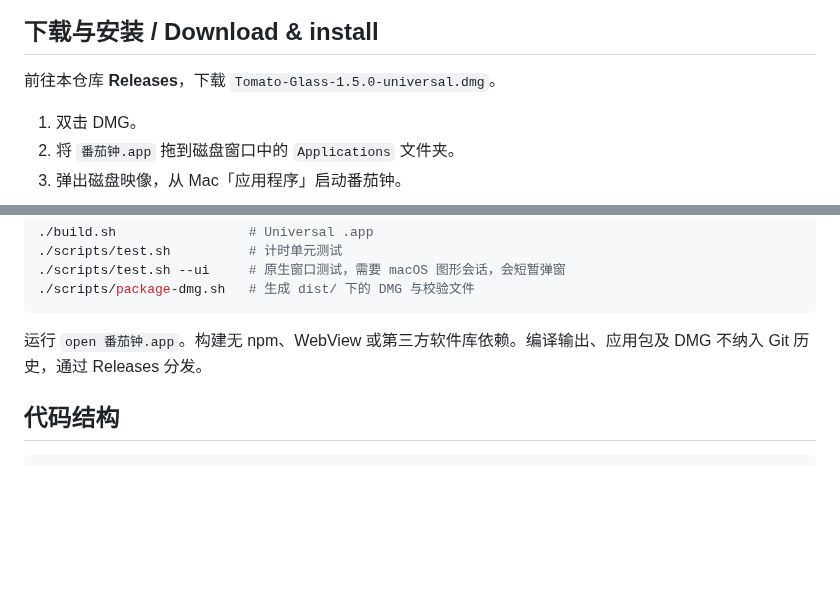
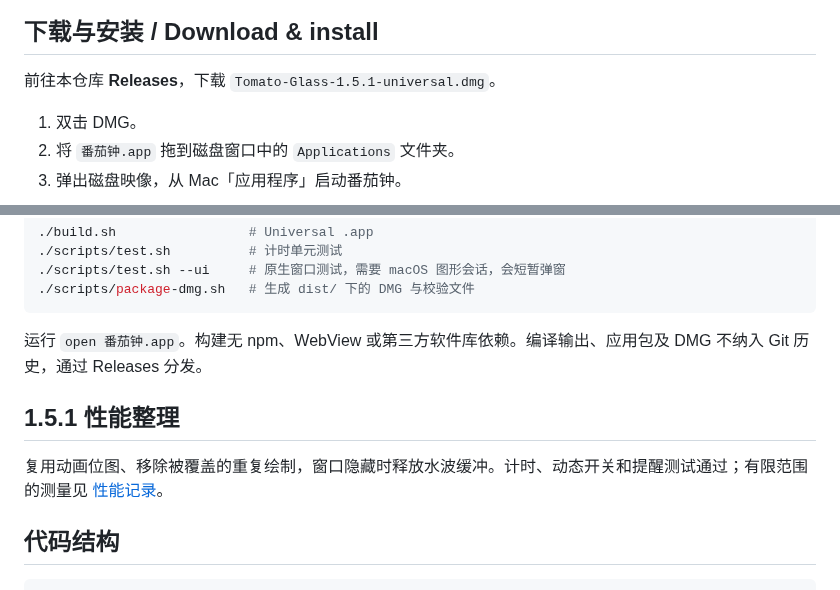
Before and after one commit to George3215/tomato-glass-mac, a Markdown page: README.md, 2 parts joined by grey strips. Drawn GitHub-style; blank space fills up the shorter version.

Commit message:
Reuse ripple buffers and release hidden renderer in 1.5.1

````diff
--- a/README.md
+++ b/README.md
@@ -8,7 +8,7 @@ Tomato Glass is a lightweight, offline, native macOS Pomodoro timer built with S
 
 ## 下载与安装 / Download & install
 
-前往本仓库 **Releases**，下载 `Tomato-Glass-1.5.0-universal.dmg`。
+前往本仓库 **Releases**，下载 `Tomato-Glass-1.5.1-universal.dmg`。
 
 1. 双击 DMG。
 2. 将 `番茄钟.app` 拖到磁盘窗口中的 `Applications` 文件夹。
@@ -58,6 +58,10 @@ Release 附带 `SHA256SUMS.txt`，下载后可用 `shasum -a 256 -c SHA256SUMS.t
 
 运行 `open 番茄钟.app`。构建无 npm、WebView 或第三方软件库依赖。编译输出、应用包及 DMG 不纳入 Git 历史，通过 Releases 分发。
 
+## 1.5.1 性能整理
+
+复用动画位图、移除被覆盖的重复绘制，窗口隐藏时释放水波缓冲。计时、动态开关和提醒测试通过；有限范围的测量见 [性能记录](docs/PERFORMANCE.md)。
+
 ## 代码结构
 
 ```text
````
Also changed, not shown: docs/PERFORMANCE.md (added, +16 -0 lines), docs/RELEASING.md (+3 -3 lines), docs/screenshot.png, 5 other files.
